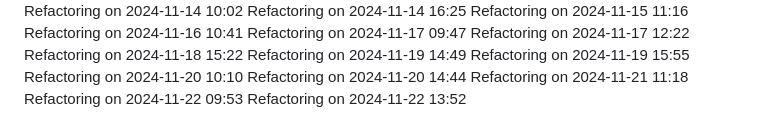
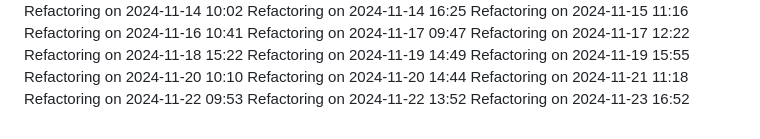
Before and after one commit to IT25101985/medical-appointment-system-project, a Markdown page: COMPLETE_GUIDE.md, the part around the change. GitHub-like rendering.

Commit message:
Update project logs for 2024-11-23

```diff
--- a/COMPLETE_GUIDE.md
+++ b/COMPLETE_GUIDE.md
@@ -524,3 +524,4 @@ Refactoring on 2024-11-20 14:44
 Refactoring on 2024-11-21 11:18
 Refactoring on 2024-11-22 09:53
 Refactoring on 2024-11-22 13:52
+Refactoring on 2024-11-23 16:52
```
